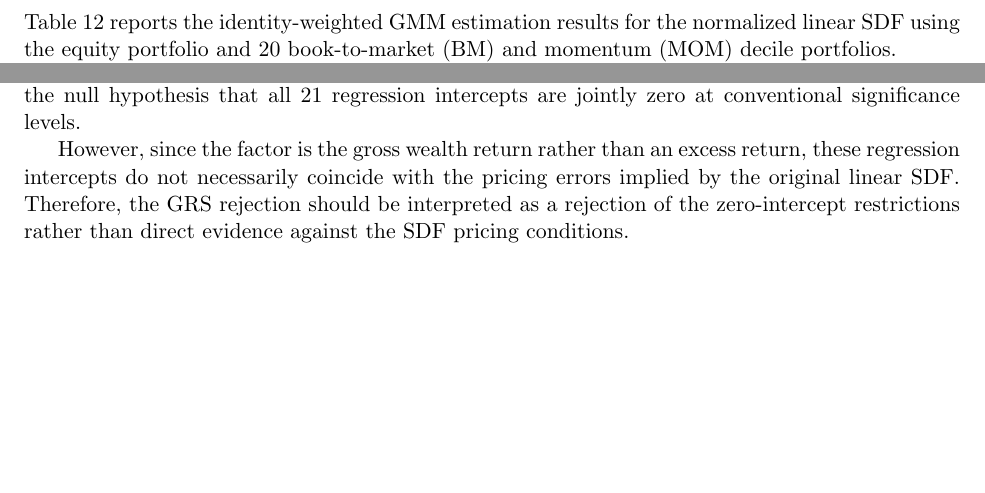
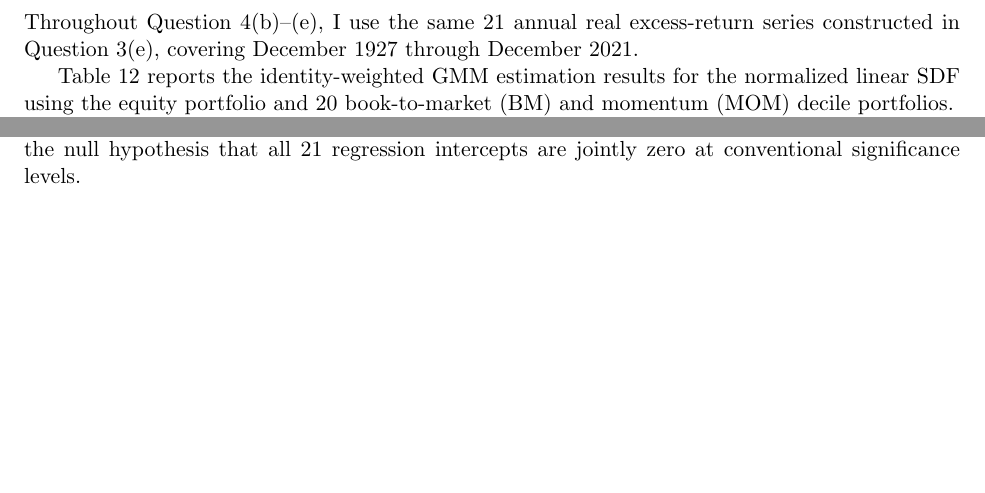
Before and after one commit to lesley2023/Problem-Set-2, a LaTeX document (solution.tex): two parts of pages 17 and 19 of 21 before the commit and two parts of pages 17 and 19 of 20 after it, joined at a grey line, cut at the place of the change, the shorter picture padded with empty space. Compiled offline with pdfLaTeX.

Commit message:
minor change

```diff
--- a/solution.tex
+++ b/solution.tex
@@ -432,6 +432,8 @@ necessarily preserve this property.
 
 \clearpage
 \subsection*{(b)}
+Throughout Question 4(b)–(e), I use the same 21 annual real excess-return series constructed in Question 3(e), covering December 1927 through December 2021.
+
 Table \ref{tab:q4b-gmm-results} reports the identity-weighted GMM estimation results for the normalized linear SDF using the equity portfolio and 20 book-to-market (BM) and momentum (MOM) decile portfolios.
 
 Following the same construction of annual real excess returns as in Question 3(e), the estimated SDF coefficient is \(\hat b=1.9356\), with a standard error of \(0.6425\).
@@ -465,8 +467,6 @@ Following the same construction of annual real excess returns as in Question 4(b
 All 21 individual regression intercepts are statistically significant, suggesting that the zero-intercept restrictions are rejected across the portfolios.
 
 The GRS test yields an \(F(21,1107)\) statistic of \(1589.2178\) and a p-value of \(0.0000\), so we reject the null hypothesis that all 21 regression intercepts are jointly zero at conventional significance levels.
-
-However, since the factor is the gross wealth return rather than an excess return, these regression intercepts do not necessarily coincide with the pricing errors implied by the original linear SDF. Therefore, the GRS rejection should be interpreted as a rejection of the zero-intercept restrictions rather than direct evidence against the SDF pricing conditions.
 \input{results/q4d_regression_results.tex}
 
 \FloatBarrier
```
Also changed, not shown: solution.pdf, 5 other files.
